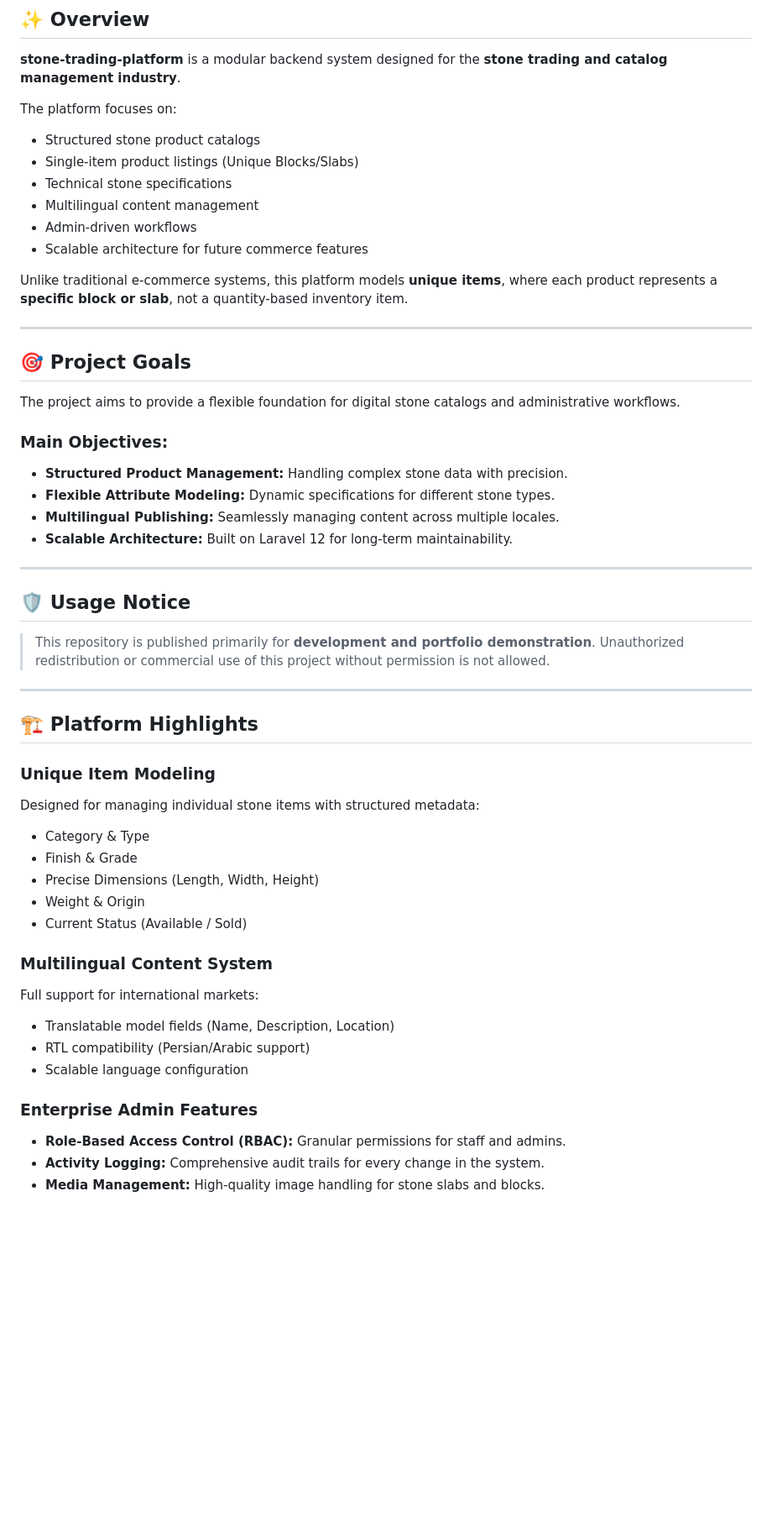
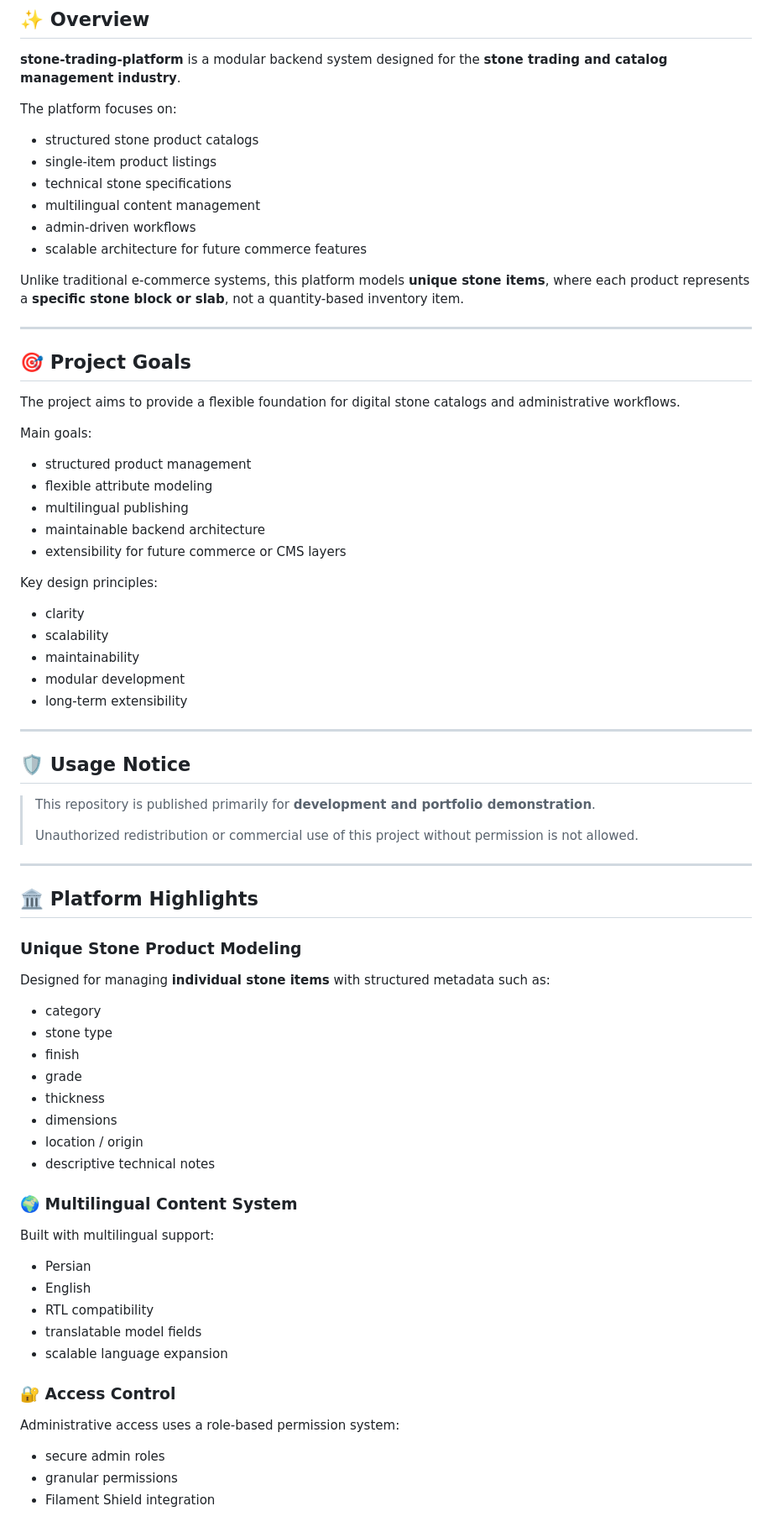
Before and after one commit to NziCode/stone-trading-platform, a Markdown page: README.md, the part around one of its changes. Shown at 84% size. GitHub-like rendering; blank space fills up the shorter version.

Commit message:
docs: finalized public README with exact structure and without stone emoji

```diff
--- a/README.md
+++ b/README.md
@@ -25,14 +25,15 @@ built with **Laravel 12**, **Filament**, and a scalable architecture.
 **stone-trading-platform** is a modular backend system designed for the **stone trading and catalog management industry**.
 
 The platform focuses on:
-- Structured stone product catalogs
-- Single-item product listings (Unique Blocks/Slabs)
-- Technical stone specifications
-- Multilingual content management
-- Admin-driven workflows
-- Scalable architecture for future commerce features
 
-Unlike traditional e-commerce systems, this platform models **unique items**, where each product represents a **specific block or slab**, not a quantity-based inventory item.
+- structured stone product catalogs
+- single-item product listings
+- technical stone specifications
+- multilingual content management
+- admin-driven workflows
+- scalable architecture for future commerce features
+
+Unlike traditional e‑commerce systems, this platform models **unique stone items**, where each product represents a **specific stone block or slab**, not a quantity-based inventory item.
 
 ---
 
@@ -40,38 +41,59 @@ Unlike traditional e-commerce systems, this platform models **unique items**, wh
 
 The project aims to provide a flexible foundation for digital stone catalogs and administrative workflows.
 
-### Main Objectives:
-- **Structured Product Management:** Handling complex stone data with precision.
-- **Flexible Attribute Modeling:** Dynamic specifications for different stone types.
-- **Multilingual Publishing:** Seamlessly managing content across multiple locales.
-- **Scalable Architecture:** Built on Laravel 12 for long-term maintainability.
+Main goals:
+
+- structured product management
+- flexible attribute modeling
+- multilingual publishing
+- maintainable backend architecture
+- extensibility for future commerce or CMS layers
+
+Key design principles:
+
+- clarity
+- scalability
+- maintainability
+- modular development
+- long-term extensibility
 
 ---
 
 ## 🛡️ Usage Notice
 
 > This repository is published primarily for **development and portfolio demonstration**.
+>
 > Unauthorized redistribution or commercial use of this project without permission is not allowed.
 
 ---
 
-## 🏗️ Platform Highlights
+## 🏛️ Platform Highlights
 
-### Unique Item Modeling
-Designed for managing individual stone items with structured metadata:
-- Category & Type
-- Finish & Grade
-- Precise Dimensions (Length, Width, Height)
-- Weight & Origin
-- Current Status (Available / Sold)
+### Unique Stone Product Modeling
+Designed for managing **individual stone items** with structured metadata such as:
 
-### Multilingual Content System
-Full support for international markets:
-- Translatable model fields (Name, Description, Location)
-- RTL compatibility (Persian/Arabic support)
-- Scalable language configuration
+- category
+- stone type
+- finish
+- grade
+- thickness
+- dimensions
+- location / origin
+- descriptive technical notes
 
-### Enterprise Admin Features
-- **Role-Based Access Control (RBAC):** Granular permissions for staff and admins.
-- **Activity Logging:** Comprehensive audit trails for every change in the system.
-- **Media Management:** High-quality image handling for stone slabs and blocks.
+### 🌍 Multilingual Content System
+Built with multilingual support:
+
+- Persian
+- English
+- RTL compatibility
+- translatable model fields
+- scalable language expansion
+
+### 🔐 Access Control
+Administrative access uses a role‑based permission system:
+
+- secure admin roles
+- granular permissions
+- Filament Shield integration
+
```
Also changed, not shown: other parts of README.md (+134 -42 lines).
